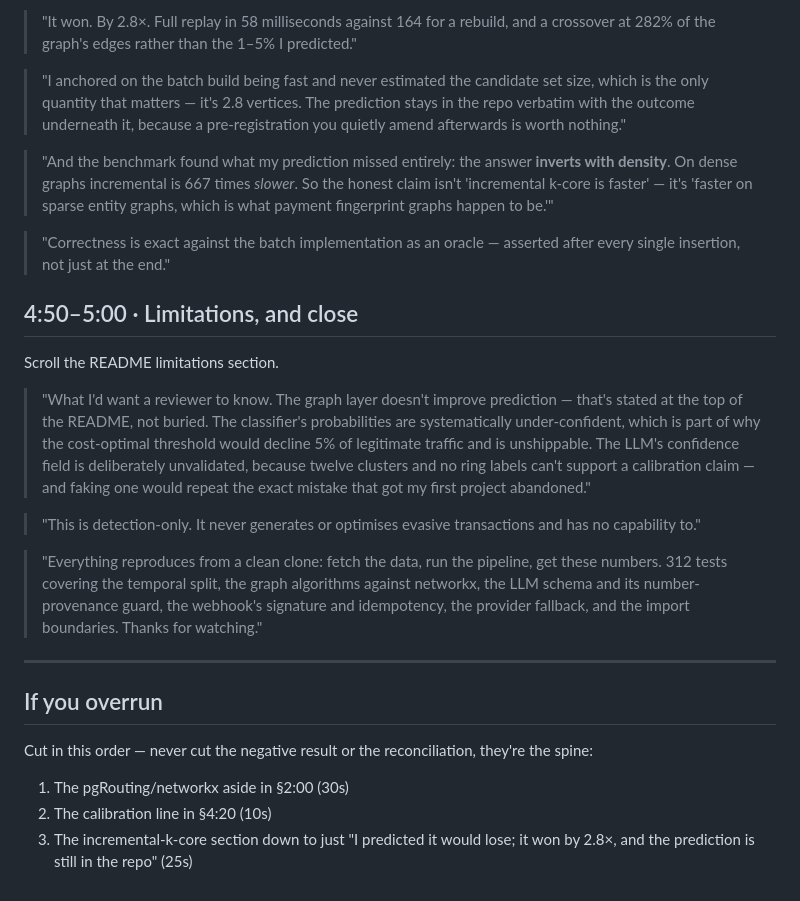
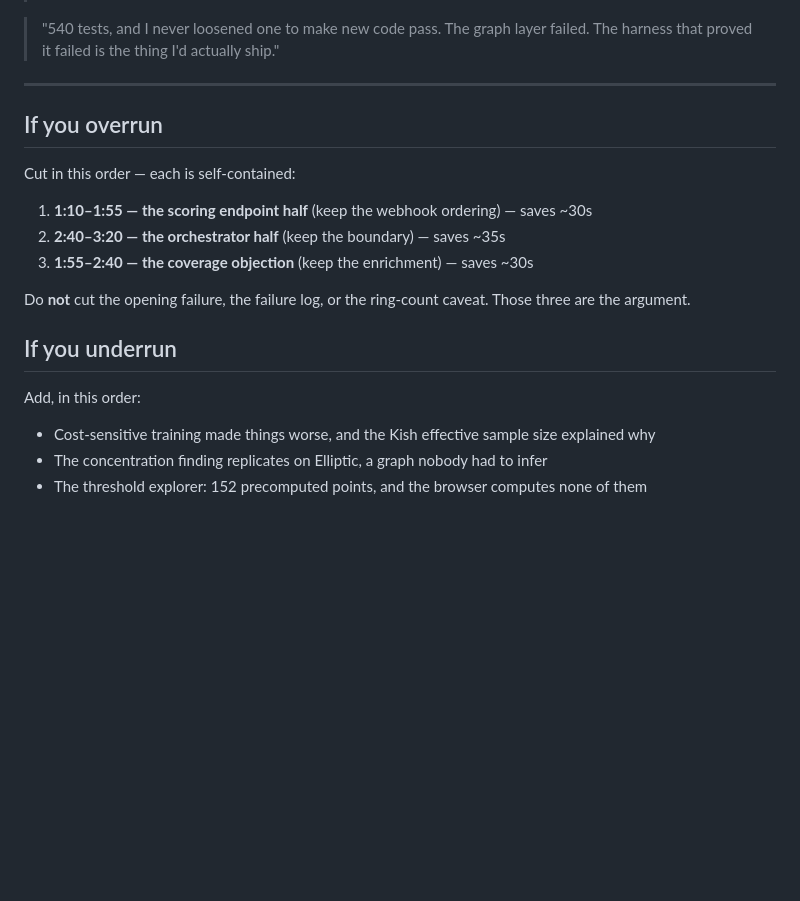
Before and after one commit to sakirr05/ringwatch, a Markdown page: VIDEO_SCRIPT.md, the part around one of its changes. Rendered like a GitHub page; blank space fills up the shorter version.

```diff
--- a/VIDEO_SCRIPT.md
+++ b/VIDEO_SCRIPT.md
@@ -189,47 +164,24 @@ python scripts/benchmark_incremental.py
 
-> "It won. By 2.8×. Full replay in 58 milliseconds against 164 for a rebuild, and a
-> crossover at 282% of the graph's edges rather than the 1–5% I predicted."
-
-> "I anchored on the batch build being fast and never estimated the candidate set size,
-> which is the only quantity that matters — it's 2.8 vertices. The prediction stays in the
-> repo verbatim with the outcome underneath it, because a pre-registration you quietly amend
-> afterwards is worth nothing."
-
-> "And the benchmark found what my prediction missed entirely: the answer **inverts with
-> density**. On dense graphs incremental is 667 times *slower*. So the honest claim isn't
-> 'incremental k-core is faster' — it's 'faster on sparse entity graphs, which is what
-> payment fingerprint graphs happen to be.'"
-
-> "Correctness is exact against the batch implementation as an oracle — asserted after every
-> single insertion, not just at the end."
-
-## 4:50–5:00 · Limitations, and close
-
-Scroll the README limitations section.
-
-> "What I'd want a reviewer to know. The graph layer doesn't improve prediction — that's
-> stated at the top of the README, not buried. The classifier's probabilities are
-> systematically under-confident, which is part of why the cost-optimal threshold would
-> decline 5% of legitimate traffic and is unshippable. The LLM's confidence field is
-> deliberately unvalidated, because twelve clusters and no ring labels can't support a
-> calibration claim — and faking one would repeat the exact mistake that got my first
-> project abandoned."
-
-> "This is detection-only. It never generates or optimises evasive transactions and has no
-> capability to."
-
-> "Everything reproduces from a clean clone: fetch the data, run the pipeline, get these
-> numbers. 312 tests covering the temporal split, the graph algorithms against networkx, the
-> LLM schema and its number-provenance guard, the webhook's signature and idempotency, the
-> provider fallback, and the import boundaries. Thanks for watching."
+> "540 tests, and I never loosened one to make new code pass. The graph layer failed. The
+> harness that proved it failed is the thing I'd actually ship."
 
 ---
 
 ## If you overrun
 
-Cut in this order — never cut the negative result or the reconciliation, they're the spine:
+Cut in this order — each is self-contained:
 
-1. The pgRouting/networkx aside in §2:00 (30s)
-2. The calibration line in §4:20 (10s)
-3. The incremental-k-core section down to just "I predicted it would lose; it won by 2.8×,
-   and the prediction is still in the repo" (25s)
+1. **1:10–1:55 — the scoring endpoint half** (keep the webhook ordering) — saves ~30s
+2. **2:40–3:20 — the orchestrator half** (keep the boundary) — saves ~35s
+3. **1:55–2:40 — the coverage objection** (keep the enrichment) — saves ~30s
+
+Do **not** cut the opening failure, the failure log, or the ring-count caveat. Those three
+are the argument.
+
+## If you underrun
+
+Add, in this order:
+
+- Cost-sensitive training made things worse, and the Kish effective sample size explained why
+- The concentration finding replicates on Elliptic, a graph nobody had to infer
+- The threshold explorer: 152 precomputed points, and the browser computes none of them
```
Also changed, not shown: other parts of VIDEO_SCRIPT.md (+103 -128 lines).
